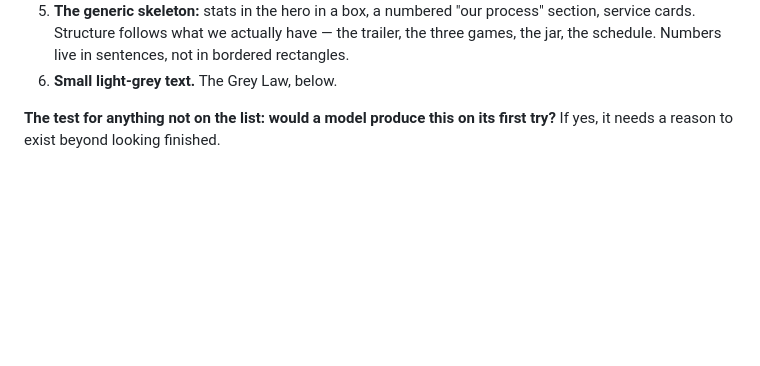
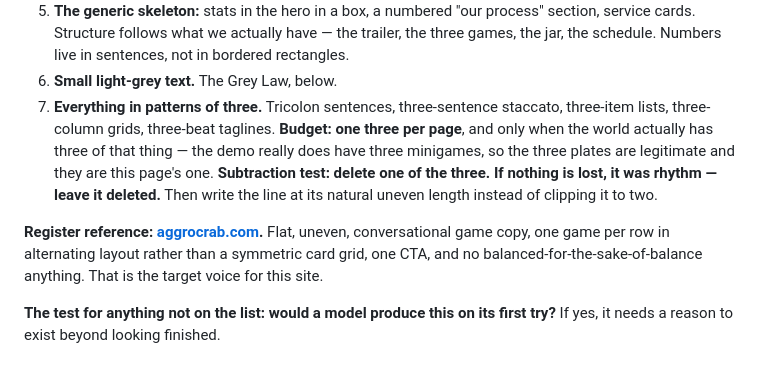
Before and after one commit to crunchrock/crunchrock-site, a Markdown page: README.md, the part around the change. Rendered like a GitHub page; blank space fills up the shorter version.

Commit message:
Add tell 7 and the register reference to the site runbook
Patterns of three: one per page, only when the world has three of the
thing. Subtraction test - delete one, and if nothing is lost it was
rhythm. The three plates are this page's one, because the demo really
does have three minigames.

Records aggrocrab.com as the register reference: flat uneven prose, one
game per row rather than a symmetric card grid, one CTA.

Co-Authored-By: Claude Opus 5 (1M context) <noreply@anthropic.com>

```diff
--- a/README.md
+++ b/README.md
@@ -64,6 +64,16 @@ Owner-set 2026-08-15, permanent, no exceptions. Full table with reasons and repl
    cards. Structure follows what we actually have — the trailer, the three games, the jar, the
    schedule. Numbers live in sentences, not in bordered rectangles.
 6. **Small light-grey text.** The Grey Law, below.
+7. **Everything in patterns of three.** Tricolon sentences, three-sentence staccato, three-item
+   lists, three-column grids, three-beat taglines. **Budget: one three per page**, and only when the
+   world actually has three of that thing — the demo really does have three minigames, so the three
+   plates are legitimate and they are this page's one. **Subtraction test: delete one of the three.
+   If nothing is lost, it was rhythm — leave it deleted.** Then write the line at its natural uneven
+   length instead of clipping it to two.
+
+**Register reference: [aggrocrab.com](https://aggrocrab.com).** Flat, uneven, conversational game
+copy, one game per row in alternating layout rather than a symmetric card grid, one CTA, and no
+balanced-for-the-sake-of-balance anything. That is the target voice for this site.
 
 **The test for anything not on the list: would a model produce this on its first try?** If yes, it
 needs a reason to exist beyond looking finished.
```
